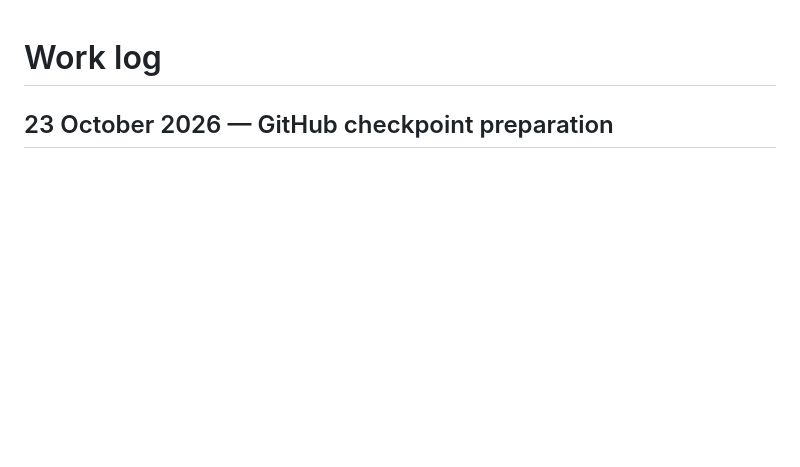
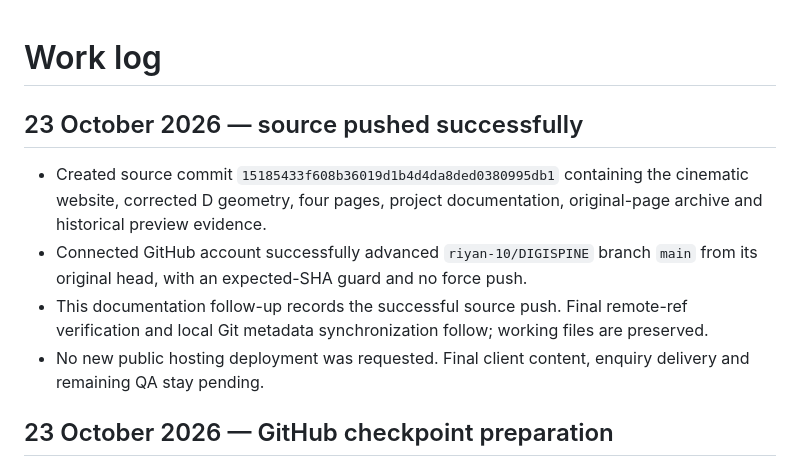
Before and after one commit to riyan-10/DIGISPINE, a Markdown page: CHANGELOG.md, the part around the change. GitHub-like rendering; blank space fills up the shorter version.

```diff
--- a/CHANGELOG.md
+++ b/CHANGELOG.md
@@ -1,4 +1,11 @@
 # Work log
+
+## 23 October 2026 — source pushed successfully
+
+- Created source commit `15185433f608b36019d1b4d4da8ded0380995db1` containing the cinematic website, corrected D geometry, four pages, project documentation, original-page archive and historical preview evidence.
+- Connected GitHub account successfully advanced `riyan-10/DIGISPINE` branch `main` from its original head, with an expected-SHA guard and no force push.
+- This documentation follow-up records the successful source push. Final remote-ref verification and local Git metadata synchronization follow; working files are preserved.
+- No new public hosting deployment was requested. Final client content, enquiry delivery and remaining QA stay pending.
 
 ## 23 October 2026 — GitHub checkpoint preparation
 
```
Also changed, not shown: PLAN.md (+2 -2 lines), PROJECT_NOTES.md (+6 -0 lines).
